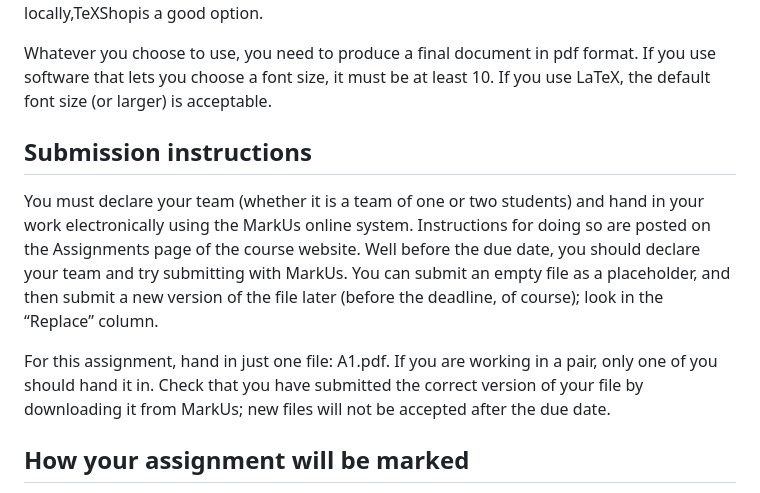
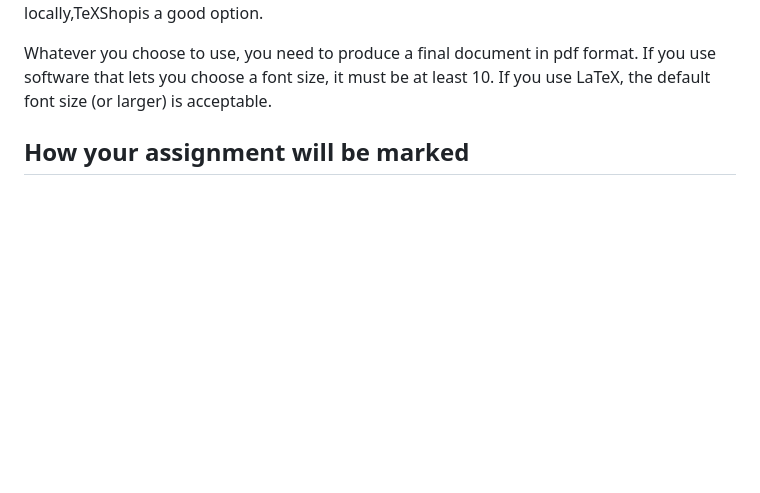
Before and after one commit to matsu641/CSC343-Assignment, a Markdown page: Assignment 1/A1_instruction.md, the part around the change. GitHub-like rendering; blank space fills up the shorter version.

```diff
--- a/Assignment 1/A1_instruction.md
+++ b/Assignment 1/A1_instruction.md
@@ -225,19 +225,6 @@ Whatever you choose to use, you need to produce a final document in pdf format.
 If you use software that lets you choose a font size, it must be at least 10. If you use LaTeX, the default font size
 (or larger) is acceptable.
 
-
-## Submission instructions
-
-You must declare your team (whether it is a team of one or two students) and hand in your work electronically using
-the MarkUs online system. Instructions for doing so are posted on the Assignments page of the course website. Well
-before the due date, you should declare your team and try submitting with MarkUs. You can submit an empty file as
-a placeholder, and then submit a new version of the file later (before the deadline, of course); look in the “Replace”
-column.
-
-For this assignment, hand in just one file: A1.pdf. If you are working in a pair, only one of you should hand it in.
-Check that you have submitted the correct version of your file by downloading it from MarkUs; new files will not
-be accepted after the due date.
-
 ## How your assignment will be marked
 
 Most of the marks will be for the correctness of your answers. However, there will be additional marks allocated to
```
